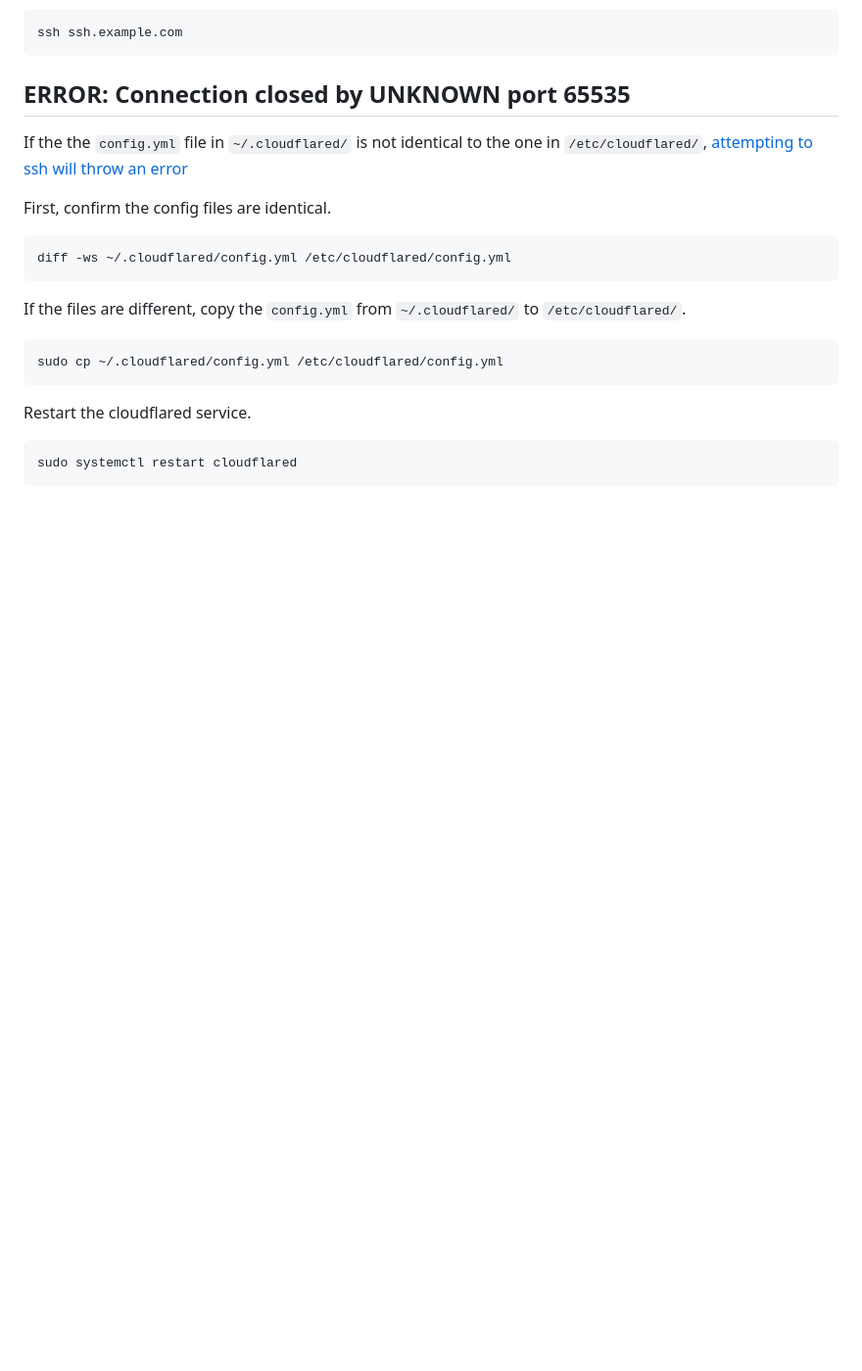
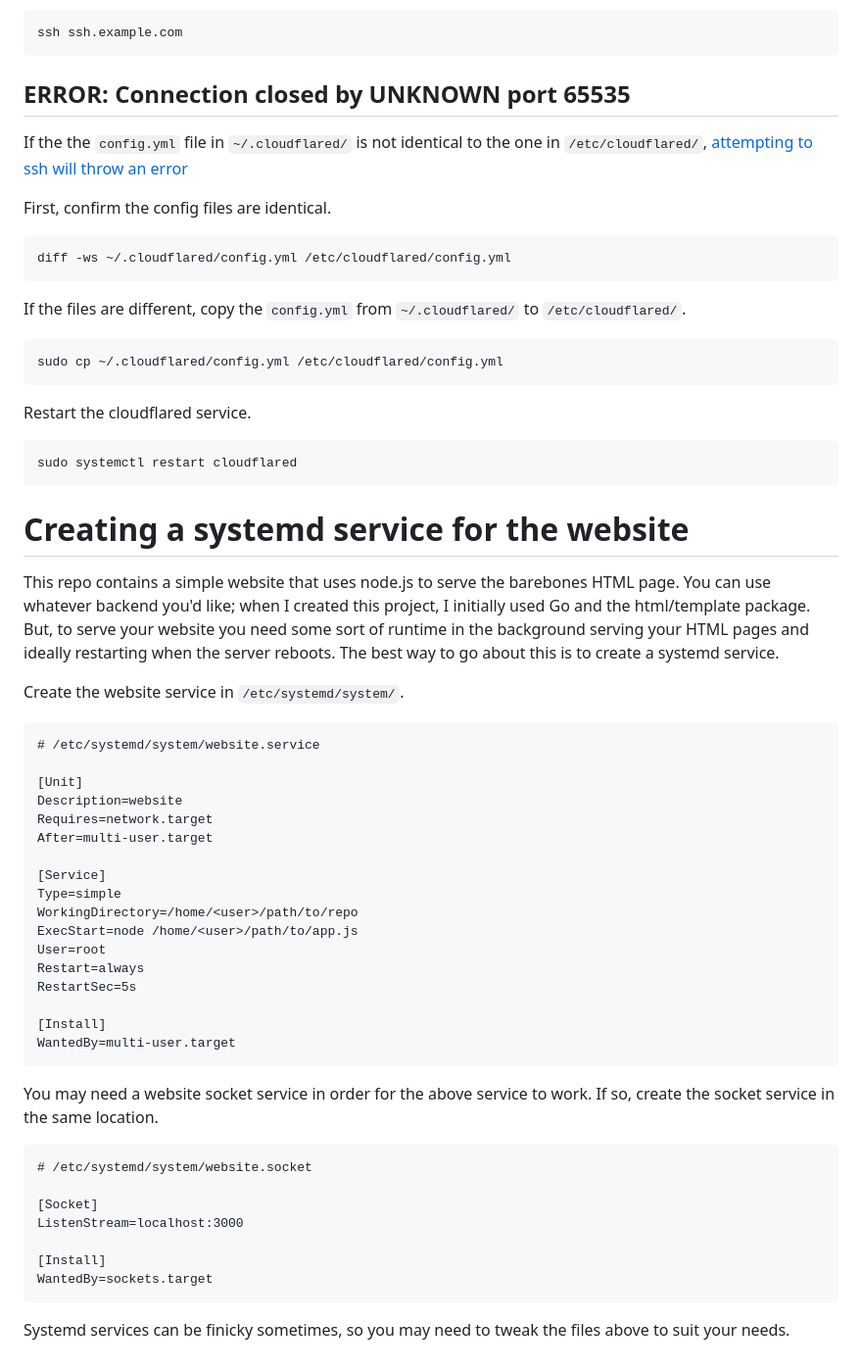
Before and after one commit to davisssamuel/self-hosted-website, a Markdown page: README.md, the part around the change. Shown: that part at 98% size. Rendered like a GitHub page; blank space fills up the shorter version.

````diff
--- a/README.md
+++ b/README.md
@@ -173,3 +173,43 @@ Restart the cloudflared service.
 ```
 sudo systemctl restart cloudflared
 ```
+
+# Creating a systemd service for the website
+
+This repo contains a simple website that uses node.js to serve the barebones HTML page. You can use whatever backend you'd like; when I created this project, I initially used Go and the html/template package. But, to serve your website you need some sort of runtime in the background serving your HTML pages and ideally restarting when the server reboots. The best way to go about this is to create a systemd service.
+
+Create the website service in `/etc/systemd/system/`.
+
+```
+# /etc/systemd/system/website.service
+
+[Unit]
+Description=website
+Requires=network.target
+After=multi-user.target
+
+[Service]
+Type=simple
+WorkingDirectory=/home/<user>/path/to/repo
+ExecStart=node /home/<user>/path/to/app.js
+User=root
+Restart=always
+RestartSec=5s
+
+[Install]
+WantedBy=multi-user.target
+```
+
+You may need a website socket service in order for the above service to work. If so, create the socket service in the same location.
+
+```
+# /etc/systemd/system/website.socket
+
+[Socket]
+ListenStream=localhost:3000
+
+[Install]
+WantedBy=sockets.target
+```
+
+Systemd services can be finicky sometimes, so you may need to tweak the files above to suit your needs.
````
